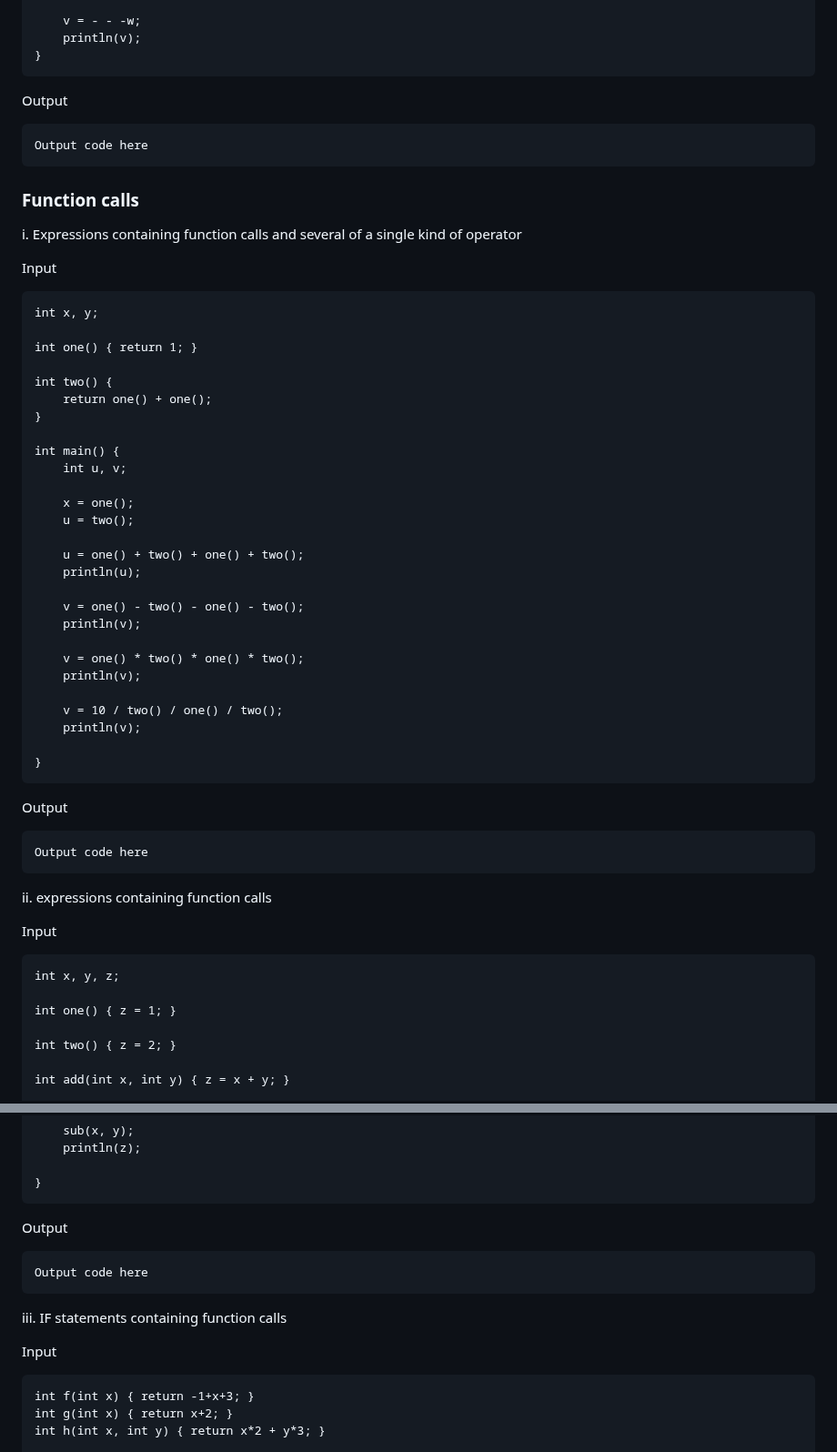
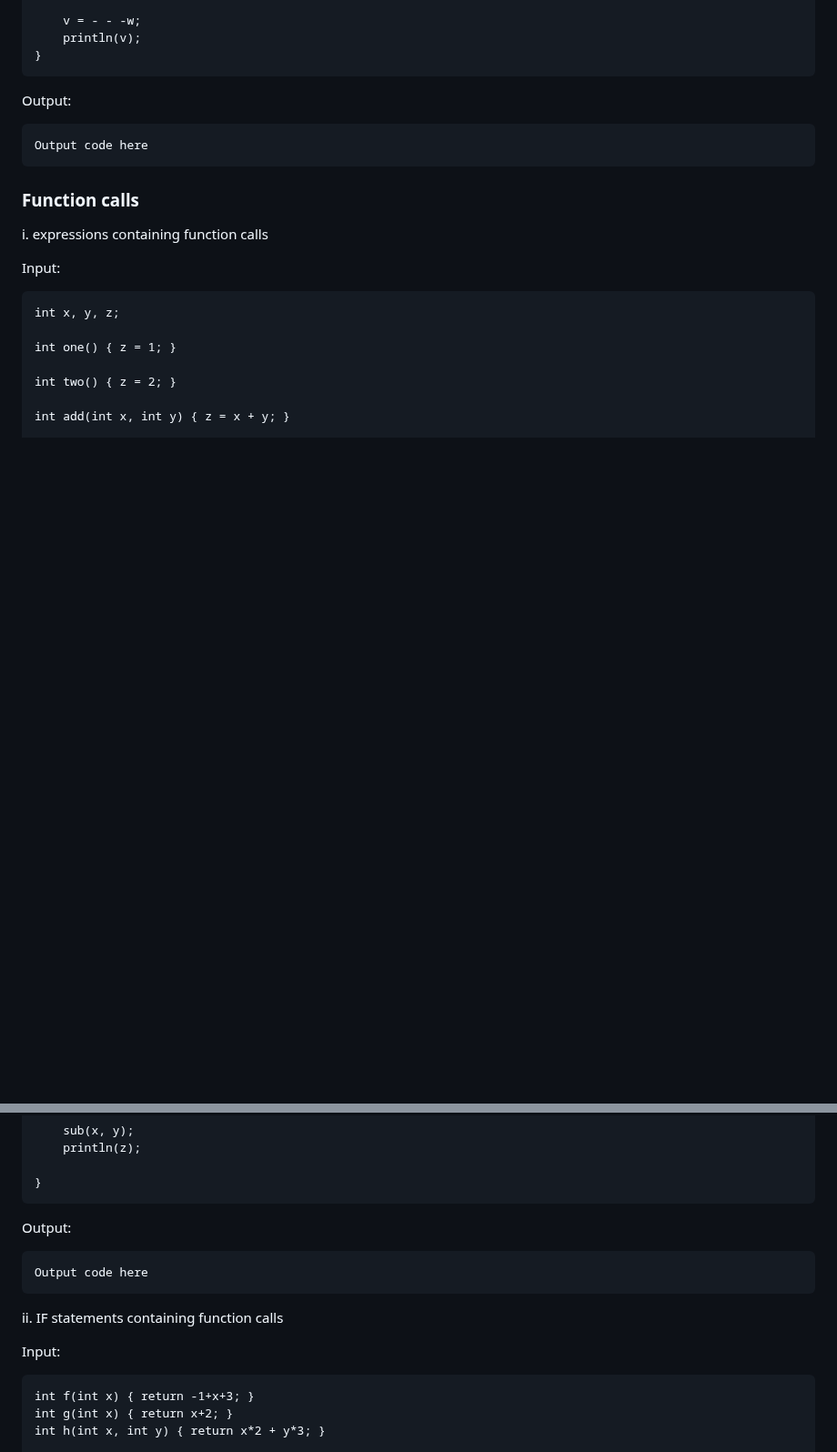
Before and after one commit to JennyYu2/Projects, a Markdown page: C Compiler/README.md, 2 parts joined by grey strips. Shown at 91% size. Drawn GitHub-style; blank space fills up the shorter version.

````diff
--- a/C Compiler/README.md
+++ b/C Compiler/README.md
@@ -163,54 +168,16 @@ int main() {
 }
 ```
 
-Output
+Output:
 ```
 Output code here
 ```
 
 ### Function calls
 
-i. Expressions containing function calls and several of a single kind of operator
+i. expressions containing function calls
 
-Input
-```
-int x, y;
-
-int one() { return 1; }
-
-int two() {
-    return one() + one();
-}
-
-int main() {
-    int u, v;
-
-    x = one();
-    u = two();
-
-    u = one() + two() + one() + two();
-    println(u);
-
-    v = one() - two() - one() - two();
-    println(v);
-
-    v = one() * two() * one() * two();
-    println(v);
-
-    v = 10 / two() / one() / two();
-    println(v);
-
-}
-```
-
-Output
-```
-Output code here
-```
-
-ii. expressions containing function calls
-
-Input
+Input:
 ```
 int x, y, z;
 
@@ -242,14 +209,14 @@ int main() {
 }
 ```
 
-Output
+Output:
 ```
 Output code here
 ```
 
-iii. IF statements containing function calls
+ii. IF statements containing function calls
 
-Input
+Input:
 ```
 int f(int x) { return -1+x+3; }
 int g(int x) { return x+2; }
````
Also changed, not shown: other parts of C Compiler/README.md (+22 -17 lines).
